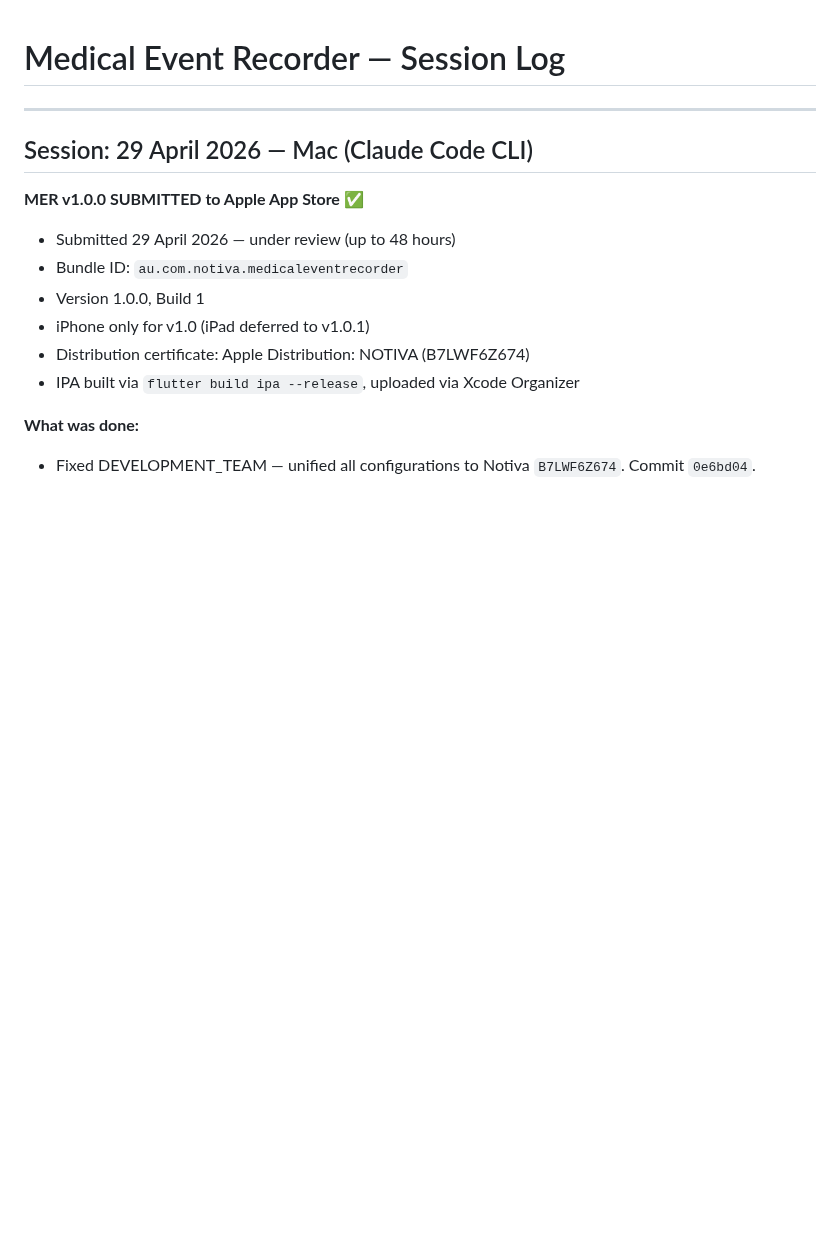
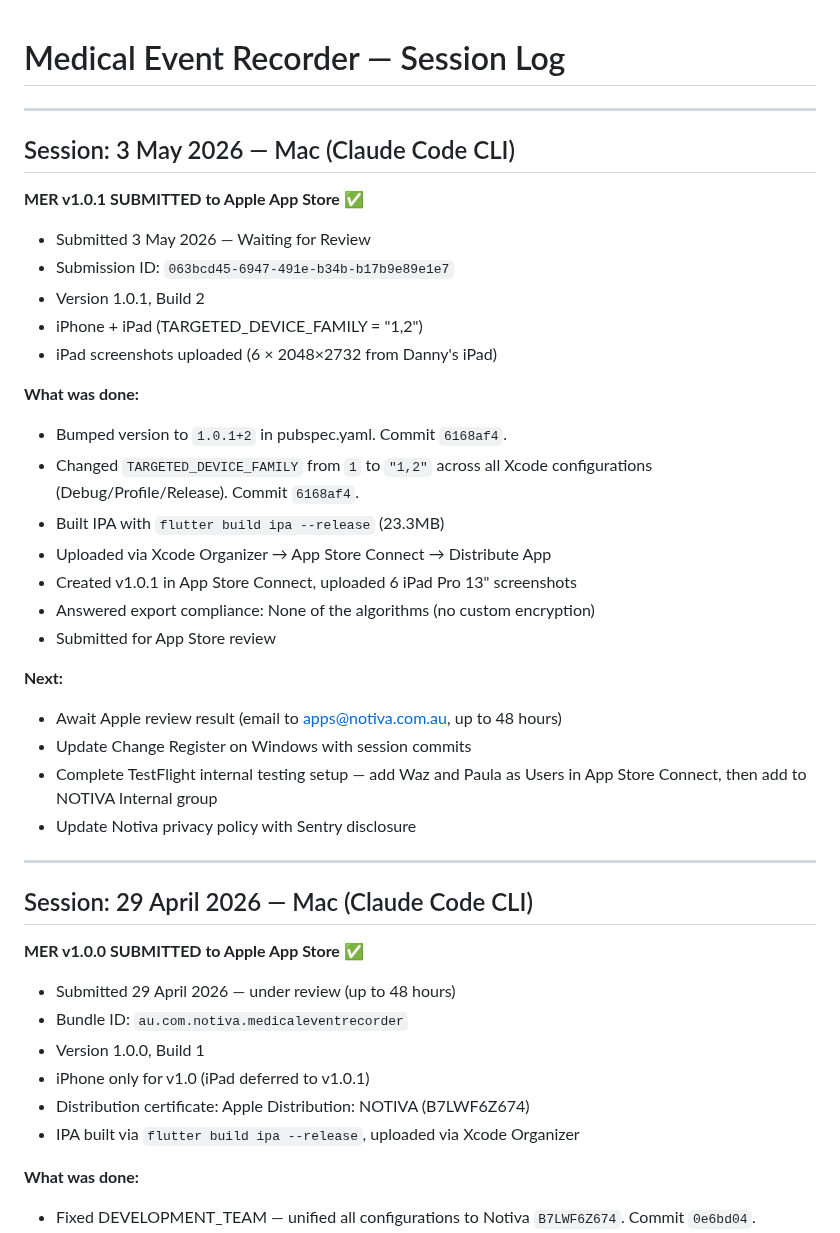
Before and after one commit to AusWazDev/epilepsyrecorder, a Markdown page: STATUS.md, the part around the change. Drawn GitHub-style; blank space fills up the shorter version.

Commit message:
docs: STATUS.md session log for MER v1.0.1 App Store submission
Co-Authored-By: Claude Sonnet 4.6 <noreply@anthropic.com>

```diff
--- a/STATUS.md
+++ b/STATUS.md
@@ -1,4 +1,30 @@
 # Medical Event Recorder — Session Log
+
+---
+
+## Session: 3 May 2026 — Mac (Claude Code CLI)
+
+**MER v1.0.1 SUBMITTED to Apple App Store** ✅
+- Submitted 3 May 2026 — Waiting for Review
+- Submission ID: `063bcd45-6947-491e-b34b-b17b9e89e1e7`
+- Version 1.0.1, Build 2
+- iPhone + iPad (TARGETED_DEVICE_FAMILY = "1,2")
+- iPad screenshots uploaded (6 × 2048×2732 from Danny's iPad)
+
+**What was done:**
+- Bumped version to `1.0.1+2` in pubspec.yaml. Commit `6168af4`.
+- Changed `TARGETED_DEVICE_FAMILY` from `1` to `"1,2"` across all Xcode configurations (Debug/Profile/Release). Commit `6168af4`.
+- Built IPA with `flutter build ipa --release` (23.3MB)
+- Uploaded via Xcode Organizer → App Store Connect → Distribute App
+- Created v1.0.1 in App Store Connect, uploaded 6 iPad Pro 13" screenshots
+- Answered export compliance: None of the algorithms (no custom encryption)
+- Submitted for App Store review
+
+**Next:**
+- Await Apple review result (email to apps@notiva.com.au, up to 48 hours)
+- Update Change Register on Windows with session commits
+- Complete TestFlight internal testing setup — add Waz and Paula as Users in App Store Connect, then add to NOTIVA Internal group
+- Update Notiva privacy policy with Sentry disclosure
 
 ---
 
```
